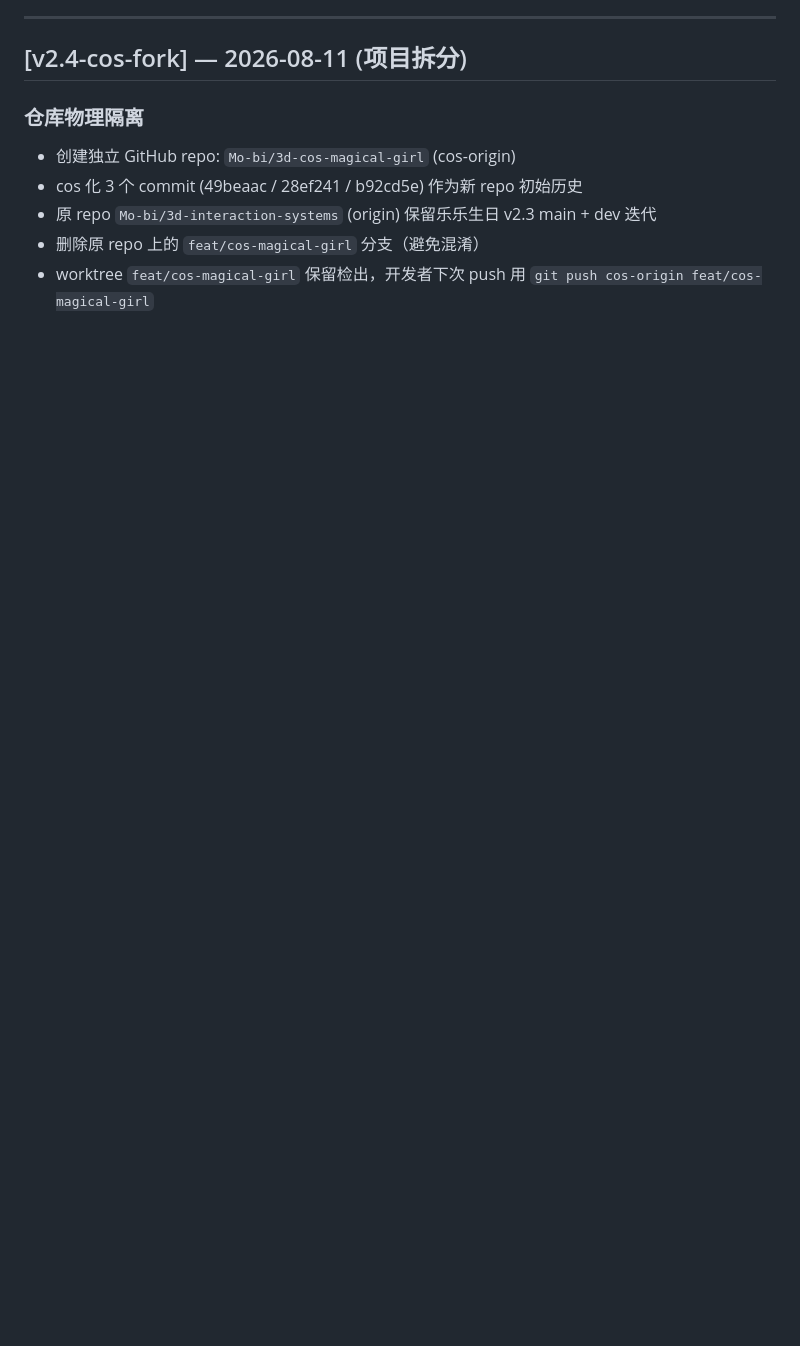
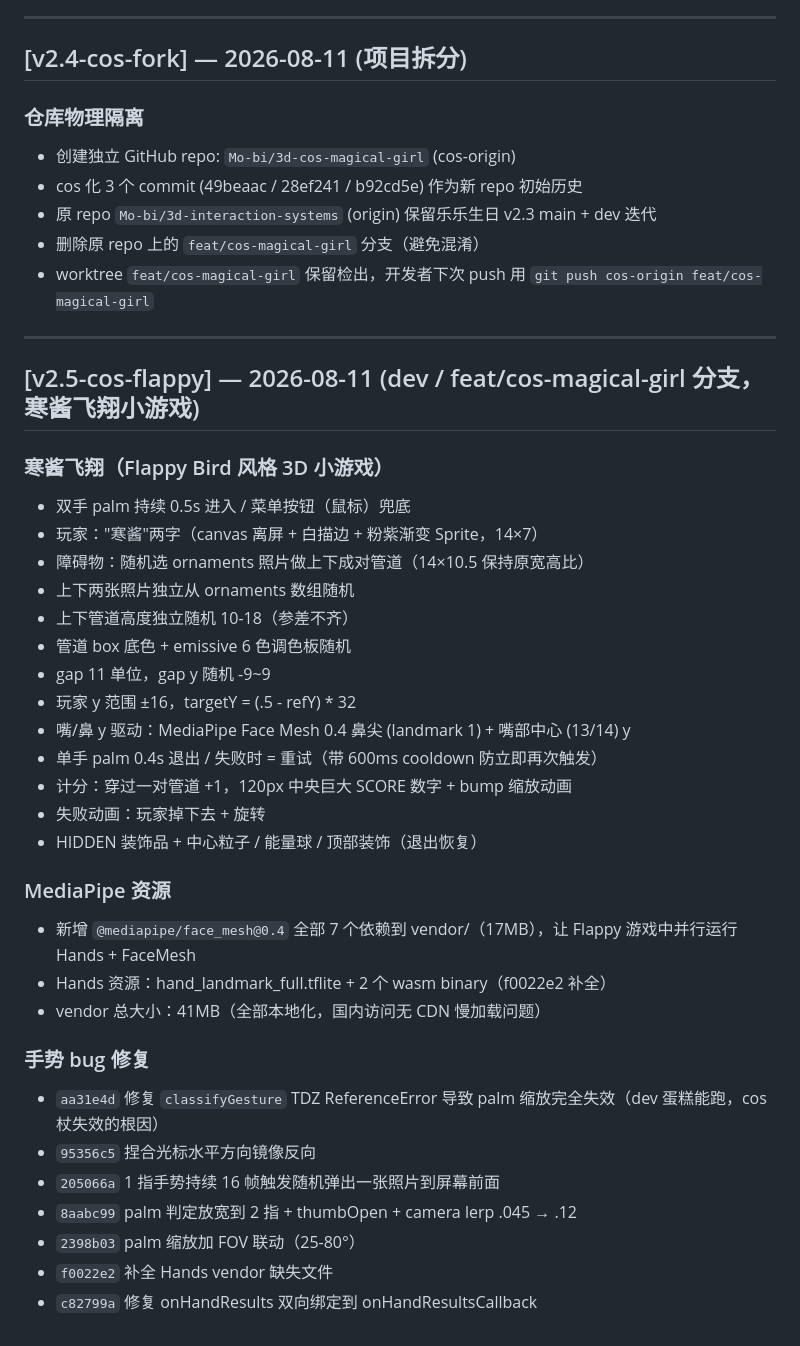
Before and after one commit to Mo-bi/3d-cos-magical-girl, a Markdown page: CHANGELOG.md, the part around the change. GitHub-like rendering; blank space fills up the shorter version.

```diff
--- a/CHANGELOG.md
+++ b/CHANGELOG.md
@@ -107,3 +107,36 @@
 - 原 repo `Mo-bi/3d-interaction-systems` (origin) 保留乐乐生日 v2.3 main + dev 迭代
 - 删除原 repo 上的 `feat/cos-magical-girl` 分支（避免混淆）
 - worktree `feat/cos-magical-girl` 保留检出，开发者下次 push 用 `git push cos-origin feat/cos-magical-girl`
+
+---
+
+## [v2.5-cos-flappy] — 2026-08-11 (dev / feat/cos-magical-girl 分支，寒酱飞翔小游戏)
+
+### 寒酱飞翔（Flappy Bird 风格 3D 小游戏）
+- 双手 palm 持续 0.5s 进入 / 菜单按钮（鼠标）兜底
+- 玩家："寒酱"两字（canvas 离屏 + 白描边 + 粉紫渐变 Sprite，14×7）
+- 障碍物：随机选 ornaments 照片做上下成对管道（14×10.5 保持原宽高比）
+- 上下两张照片独立从 ornaments 数组随机
+- 上下管道高度独立随机 10-18（参差不齐）
+- 管道 box 底色 + emissive 6 色调色板随机
+- gap 11 单位，gap y 随机 -9~9
+- 玩家 y 范围 ±16，targetY = (.5 - refY) * 32
+- 嘴/鼻 y 驱动：MediaPipe Face Mesh 0.4 鼻尖 (landmark 1) + 嘴部中心 (13/14) y
+- 单手 palm 0.4s 退出 / 失败时 = 重试（带 600ms cooldown 防立即再次触发）
+- 计分：穿过一对管道 +1，120px 中央巨大 SCORE 数字 + bump 缩放动画
+- 失败动画：玩家掉下去 + 旋转
+- HIDDEN 装饰品 + 中心粒子 / 能量球 / 顶部装饰（退出恢复）
+
+### MediaPipe 资源
+- 新增 `@mediapipe/face_mesh@0.4` 全部 7 个依赖到 vendor/（17MB），让 Flappy 游戏中并行运行 Hands + FaceMesh
+- Hands 资源：hand_landmark_full.tflite + 2 个 wasm binary（f0022e2 补全）
+- vendor 总大小：41MB（全部本地化，国内访问无 CDN 慢加载问题）
+
+### 手势 bug 修复
+- `aa31e4d` 修复 `classifyGesture` TDZ ReferenceError 导致 palm 缩放完全失效（dev 蛋糕能跑，cos 杖失效的根因）
+- `95356c5` 捏合光标水平方向镜像反向
+- `205066a` 1 指手势持续 16 帧触发随机弹出一张照片到屏幕前面
+- `8aabc99` palm 判定放宽到 2 指 + thumbOpen + camera lerp .045 → .12
+- `2398b03` palm 缩放加 FOV 联动（25-80°）
+- `f0022e2` 补全 Hands vendor 缺失文件
+- `c82799a` 修复 onHandResults 双向绑定到 onHandResultsCallback
```
Also changed, not shown: README.md (+32 -2 lines).
